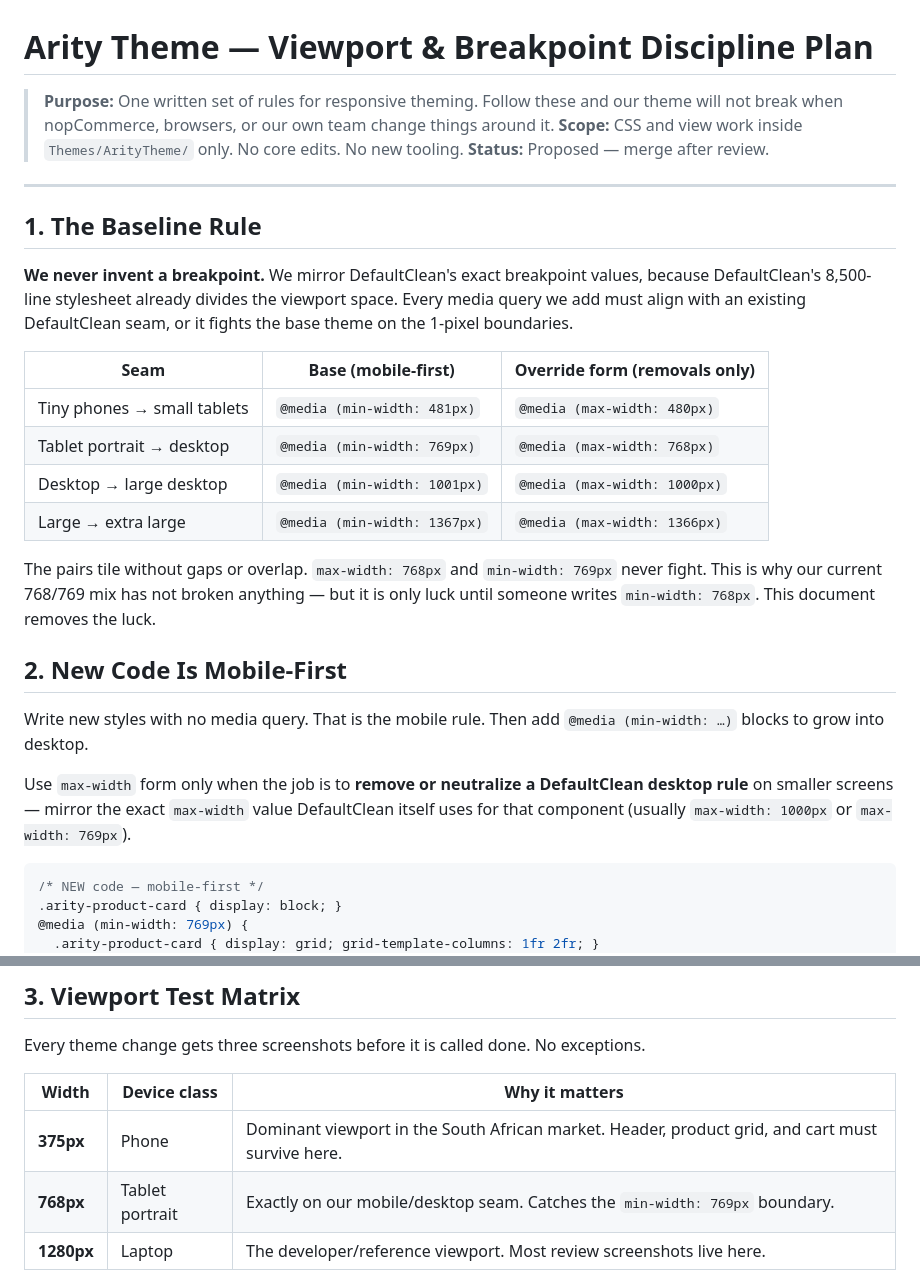
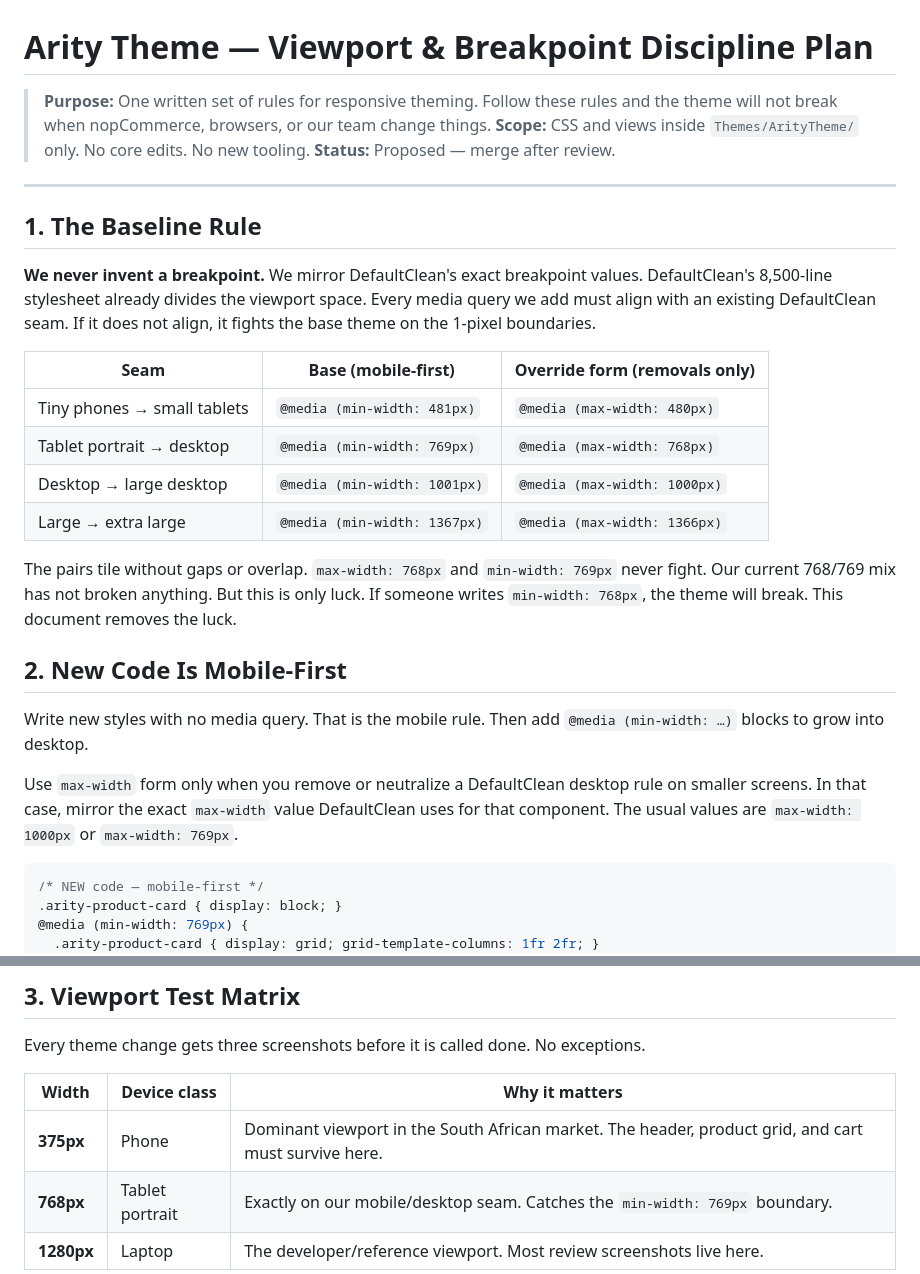
Before and after one commit to murungu/infrastructure, a Markdown page: docs/branding/viewport-plan.md, 2 parts joined by grey strips. Rendered like a GitHub page.

````diff
--- a/docs/branding/viewport-plan.md
+++ b/docs/branding/viewport-plan.md
@@ -1,14 +1,14 @@
 # Arity Theme — Viewport & Breakpoint Discipline Plan
 
-> **Purpose:** One written set of rules for responsive theming. Follow these and our theme will not break when nopCommerce, browsers, or our own team change things around it.
-> **Scope:** CSS and view work inside `Themes/ArityTheme/` only. No core edits. No new tooling.
+> **Purpose:** One written set of rules for responsive theming. Follow these rules and the theme will not break when nopCommerce, browsers, or our team change things.
+> **Scope:** CSS and views inside `Themes/ArityTheme/` only. No core edits. No new tooling.
 > **Status:** Proposed — merge after review.
 
 ---
 
 ## 1. The Baseline Rule
 
-**We never invent a breakpoint.** We mirror DefaultClean's exact breakpoint values, because DefaultClean's 8,500-line stylesheet already divides the viewport space. Every media query we add must align with an existing DefaultClean seam, or it fights the base theme on the 1-pixel boundaries.
+**We never invent a breakpoint.** We mirror DefaultClean's exact breakpoint values. DefaultClean's 8,500-line stylesheet already divides the viewport space. Every media query we add must align with an existing DefaultClean seam. If it does not align, it fights the base theme on the 1-pixel boundaries.
 
 | Seam | Base (mobile-first) | Override form (removals only) |
 |---|---|---|
@@ -17,13 +17,13 @@
 | Desktop → large desktop | `@media (min-width: 1001px)` | `@media (max-width: 1000px)` |
 | Large → extra large | `@media (min-width: 1367px)` | `@media (max-width: 1366px)` |
 
-The pairs tile without gaps or overlap. `max-width: 768px` and `min-width: 769px` never fight. This is why our current 768/769 mix has not broken anything — but it is only luck until someone writes `min-width: 768px`. This document removes the luck.
+The pairs tile without gaps or overlap. `max-width: 768px` and `min-width: 769px` never fight. Our current 768/769 mix has not broken anything. But this is only luck. If someone writes `min-width: 768px`, the theme will break. This document removes the luck.
 
 ## 2. New Code Is Mobile-First
 
 Write new styles with no media query. That is the mobile rule. Then add `@media (min-width: …)` blocks to grow into desktop.
 
-Use `max-width` form only when the job is to **remove or neutralize a DefaultClean desktop rule** on smaller screens — mirror the exact `max-width` value DefaultClean itself uses for that component (usually `max-width: 1000px` or `max-width: 769px`).
+Use `max-width` form only when you remove or neutralize a DefaultClean desktop rule on smaller screens. In that case, mirror the exact `max-width` value DefaultClean uses for that component. The usual values are `max-width: 1000px` or `max-width: 769px`.
 
 ```css
 /* NEW code — mobile-first */
@@ -44,7 +44,7 @@ Every theme change gets three screenshots before it is called done. No exception
 
 | Width | Device class | Why it matters |
 |---|---|---|
-| **375px** | Phone | Dominant viewport in the South African market. Header, product grid, and cart must survive here. |
+| **375px** | Phone | Dominant viewport in the South African market. The header, product grid, and cart must survive here. |
 | **768px** | Tablet portrait | Exactly on our mobile/desktop seam. Catches the `min-width: 769px` boundary. |
 | **1280px** | Laptop | The developer/reference viewport. Most review screenshots live here. |
 
````
Also changed, not shown: other parts of docs/branding/viewport-plan.md (+22 -22 lines).
